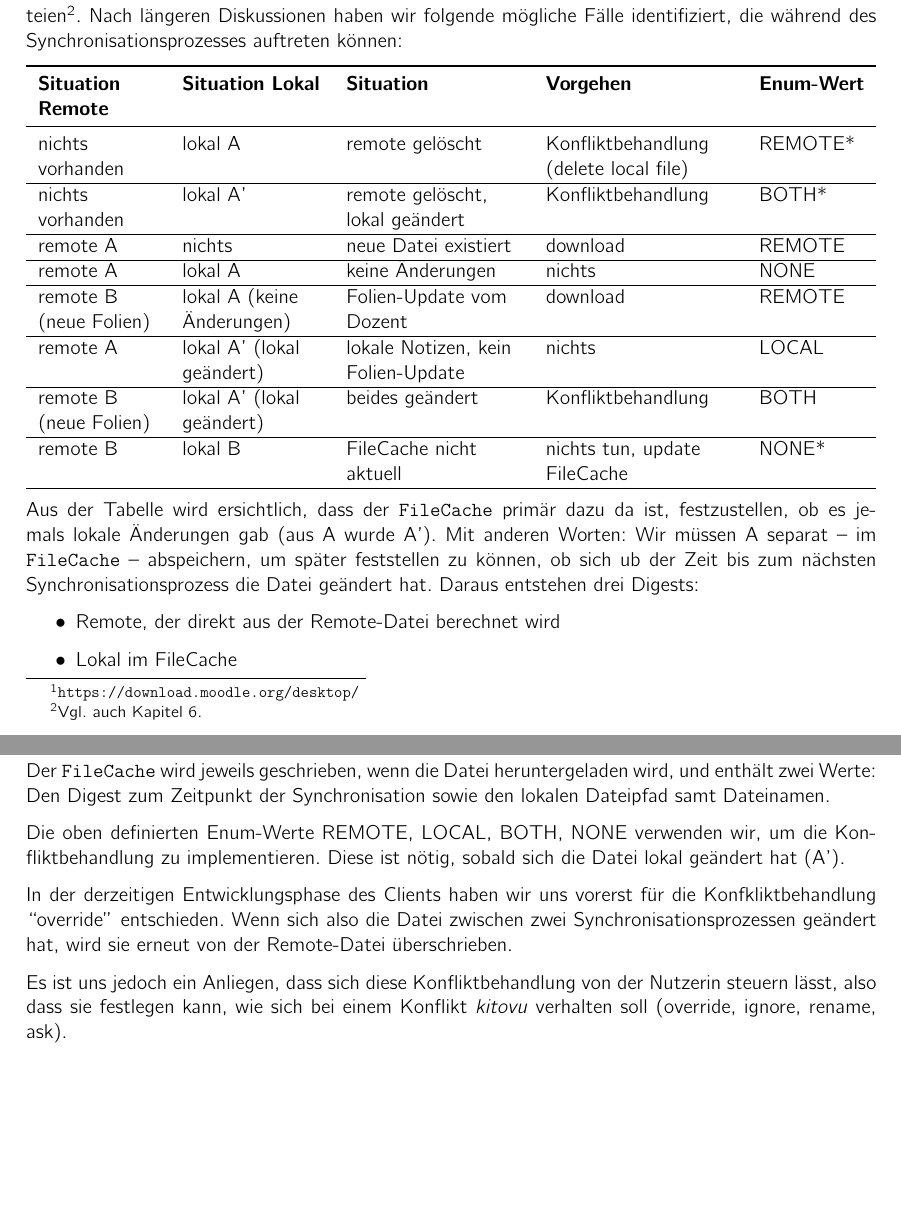
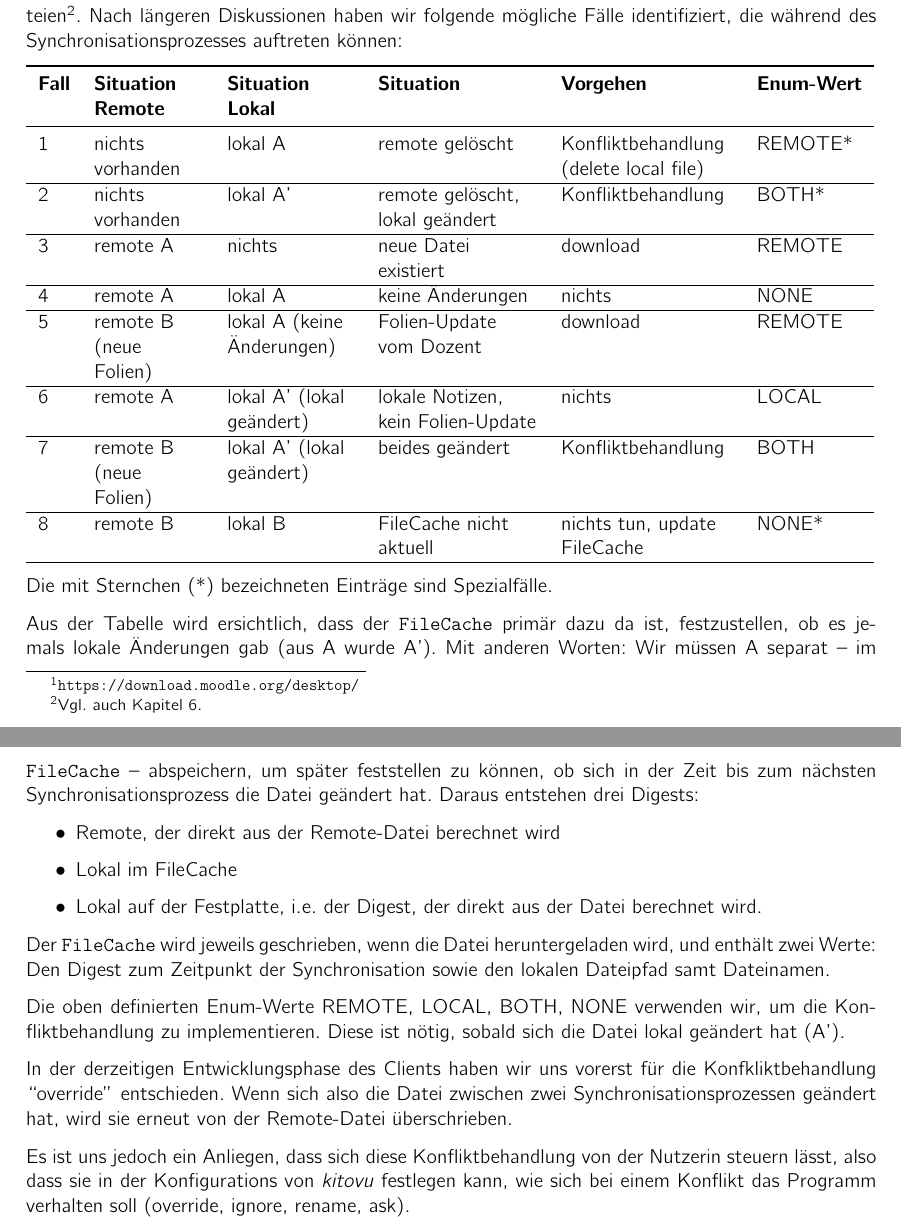
Before and after one commit to kitovu-bot/kitovu-docs, a LaTeX document (doc/End_of_Elaboration/softwarearchitektur.tex): two parts of pages 5 and 6 of 11, joined at a grey line, cut so that both start at the same text, the shorter picture padded with empty space. Compiled offline with pdfLaTeX.

Commit message:
typo, numbered list in FileCache cases

```diff
--- a/doc/End_of_Elaboration/softwarearchitektur.tex
+++ b/doc/End_of_Elaboration/softwarearchitektur.tex
@@ -106,26 +106,29 @@ Das zweite Risiko, die Moodle-Einbindung, ist noch in weiterer Abklärung. Ein e
 
 Synchronisationsprozesse haben einen kritischen Punkt: Die Datenintegrität. Denn die Dateien sollen immer den Zustand behalten oder annehmen, wie die Nutzerin es wünscht. Um das zu gewährleisten, haben wir die Funktionalität des \verb|FileCache| definiert -- er führt Buch über den Zustand der Dateien\footnote{Vgl. auch Kapitel 6.}. Nach längeren Diskussionen haben wir folgende mögliche Fälle identifiziert, die während des Synchronisationsprozesses auftreten können:
 
-\begin{tabulary}{\linewidth}{LLLLl}
+\begin{tabulary}{\linewidth}{lLLLLl}
 	\toprule
+		\bfseries Fall &
 	    \bfseries Situation Remote &
 	    \bfseries Situation Lokal &
 	    \bfseries Situation &
 	    \bfseries Vorgehen &
 	    \bfseries Enum-Wert\\
 	\midrule
-nichts vorhanden &	lokal A &	remote gelöscht &	Konfliktbehandlung (delete local file) & 	REMOTE*\\ \hline
-nichts vorhanden &	lokal A' &	remote gelöscht, lokal geändert&	Konfliktbehandlung &	BOTH*\\ \hline
-remote A &	nichts &	neue Datei existiert &	download &	REMOTE\\ \hline
-remote A &	lokal A &	keine Änderungen &	nichts& 	NONE\\\hline
-remote B (neue Folien) &	lokal A (keine Änderungen) &	Folien-Update vom Dozent &	download &	REMOTE\\\hline
-remote A &	lokal A' (lokal geändert) &	lokale Notizen, kein Folien-Update &	nichts &	LOCAL\\\hline
-remote B (neue Folien) &	lokal A' (lokal geändert) &	beides geändert &	Konfliktbehandlung &	BOTH\\\hline
-remote B &	lokal B &	FileCache nicht aktuell &	nichts tun, update FileCache &	NONE*\\\hline
+1 & nichts vorhanden &	lokal A &	remote gelöscht &	Konfliktbehandlung (delete local file) & 	REMOTE*\\ \hline
+2 & nichts vorhanden &	lokal A' &	remote gelöscht, lokal geändert&	Konfliktbehandlung &	BOTH*\\ \hline
+3 & remote A &	nichts &	neue Datei existiert &	download &	REMOTE\\ \hline
+4 & remote A &	lokal A &	keine Änderungen &	nichts& 	NONE\\\hline
+5 & remote B (neue Folien) &	lokal A (keine Änderungen) &	Folien-Update vom Dozent &	download &	REMOTE\\\hline
+6 & remote A &	lokal A' (lokal geändert) &	lokale Notizen, kein Folien-Update &	nichts &	LOCAL\\\hline
+7 & remote B (neue Folien) &	lokal A' (lokal geändert) &	beides geändert &	Konfliktbehandlung &	BOTH\\\hline
+8 & remote B &	lokal B &	FileCache nicht aktuell &	nichts tun, update FileCache &	NONE*\\\hline
 
 \end{tabulary}
 
-Aus der Tabelle wird ersichtlich, dass der \verb|FileCache| primär dazu da ist, festzustellen, ob es jemals lokale Änderungen gab (aus A wurde A'). Mit anderen Worten: Wir müssen A separat -- im \verb|FileCache| -- abspeichern, um später feststellen zu können, ob sich ub der Zeit bis zum nächsten Synchronisationsprozess die Datei geändert hat. Daraus entstehen drei Digests:
+Die mit Sternchen (*) bezeichneten Einträge sind Spezialfälle.
+
+Aus der Tabelle wird ersichtlich, dass der \verb|FileCache| primär dazu da ist, festzustellen, ob es jemals lokale Änderungen gab (aus A wurde A'). Mit anderen Worten: Wir müssen A separat -- im \verb|FileCache| -- abspeichern, um später feststellen zu können, ob sich in der Zeit bis zum nächsten Synchronisationsprozess die Datei geändert hat. Daraus entstehen drei Digests:
 
 \begin{itemize}
 	\item Remote, der direkt aus der Remote-Datei berechnet wird
@@ -139,7 +142,7 @@ Die oben definierten Enum-Werte REMOTE, LOCAL, BOTH, NONE verwenden wir, um die
 
 In der derzeitigen Entwicklungsphase des Clients haben wir uns vorerst für die Konfkliktbehandlung ``override'' entschieden. Wenn sich also die Datei zwischen zwei Synchronisationsprozessen geändert hat, wird sie erneut von der Remote-Datei überschrieben.
 
-Es ist uns jedoch ein Anliegen, dass sich diese Konfliktbehandlung von der Nutzerin steuern lässt, also dass sie festlegen kann, wie sich bei einem Konflikt \emph{kitovu} verhalten soll (override, ignore, rename, ask).
+Es ist uns jedoch ein Anliegen, dass sich diese Konfliktbehandlung von der Nutzerin steuern lässt, also dass sie in der Konfigurations von \emph{kitovu} festlegen kann, wie sich bei einem Konflikt das Programm verhalten soll (override, ignore, rename, ask).
 
 \section{Logische Architektur}
 
```
